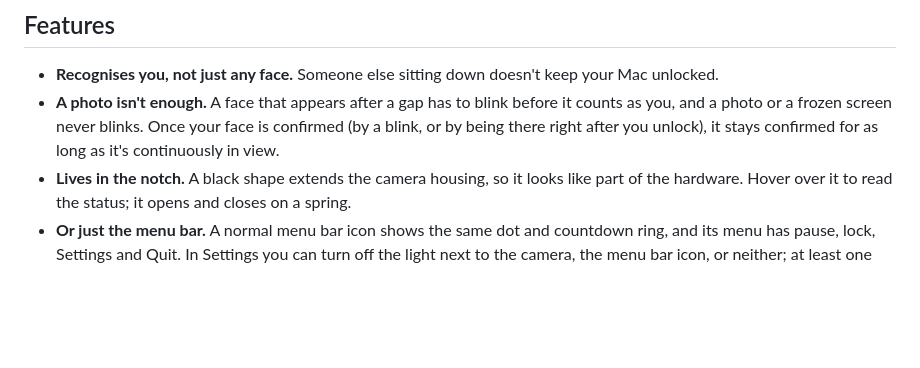
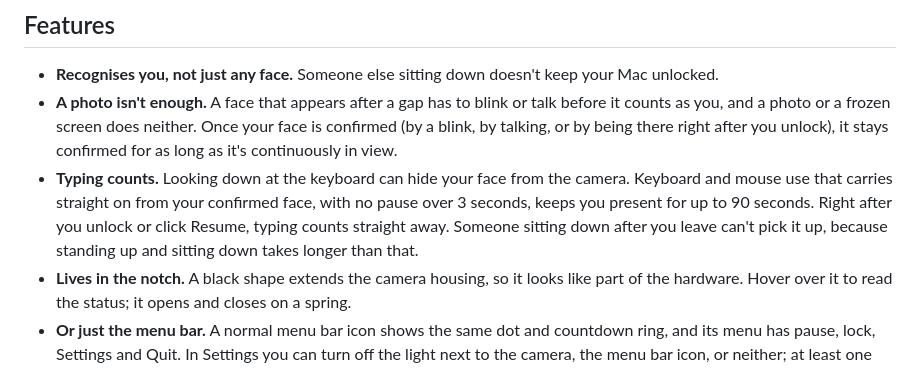
Before and after one commit to RokaSwK/rualock, a Markdown page: README.md, the part around one of its changes. GitHub-like rendering; blank space fills up the shorter version.

```diff
--- a/README.md
+++ b/README.md
@@ -18,7 +18,8 @@ Rualock watches your webcam for *your* face. When your face has been gone for a
 ## Features
 
 - **Recognises you, not just any face.** Someone else sitting down doesn't keep your Mac unlocked.
-- **A photo isn't enough.** A face that appears after a gap has to blink before it counts as you, and a photo or a frozen screen never blinks. Once your face is confirmed (by a blink, or by being there right after you unlock), it stays confirmed for as long as it's continuously in view.
+- **A photo isn't enough.** A face that appears after a gap has to blink or talk before it counts as you, and a photo or a frozen screen does neither. Once your face is confirmed (by a blink, by talking, or by being there right after you unlock), it stays confirmed for as long as it's continuously in view.
+- **Typing counts.** Looking down at the keyboard can hide your face from the camera. Keyboard and mouse use that carries straight on from your confirmed face, with no pause over 3 seconds, keeps you present for up to 90 seconds. Right after you unlock or click Resume, typing counts straight away. Someone sitting down after you leave can't pick it up, because standing up and sitting down takes longer than that.
 - **Lives in the notch.** A black shape extends the camera housing, so it looks like part of the hardware. Hover over it to read the status; it opens and closes on a spring.
 - **Or just the menu bar.** A normal menu bar icon shows the same dot and countdown ring, and its menu has pause, lock, Settings and Quit. In Settings you can turn off the light next to the camera, the menu bar icon, or neither; at least one stays on.
 - **Visible countdown.** When you leave, an amber ring drains around the dot, then the Mac locks.
```
Also changed, not shown: other parts of README.md (+15 -3 lines), docs/images/settings.png, 13 other files.
